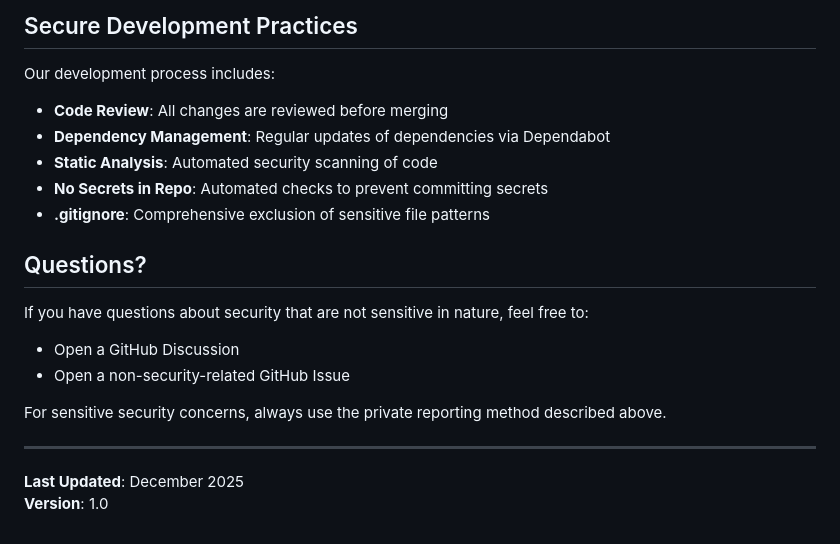
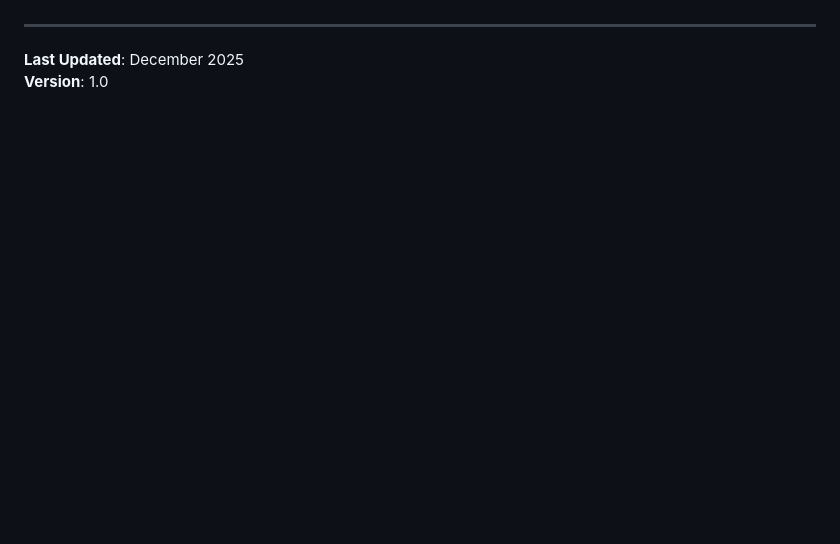
Before and after one commit to soliktomasz/BusLane, a Markdown page: SECURITY.md, the part around one of its changes. GitHub-like rendering; blank space fills up the shorter version.

```diff
--- a/SECURITY.md
+++ b/SECURITY.md
@@ -138,21 +84,3 @@ The following are considered out of scope for security vulnerabilities:
-## Secure Development Practices
-
-Our development process includes:
-
-- **Code Review**: All changes are reviewed before merging
-- **Dependency Management**: Regular updates of dependencies via Dependabot
-- **Static Analysis**: Automated security scanning of code
-- **No Secrets in Repo**: Automated checks to prevent committing secrets
-- **.gitignore**: Comprehensive exclusion of sensitive file patterns
-
-## Questions?
-
-If you have questions about security that are not sensitive in nature, feel free to:
-- Open a GitHub Discussion
-- Open a non-security-related GitHub Issue
-
-For sensitive security concerns, always use the private reporting method described above.
-
 ---
 
 **Last Updated**: December 2025
```
Also changed, not shown: other parts of SECURITY.md (+0 -54 lines).
